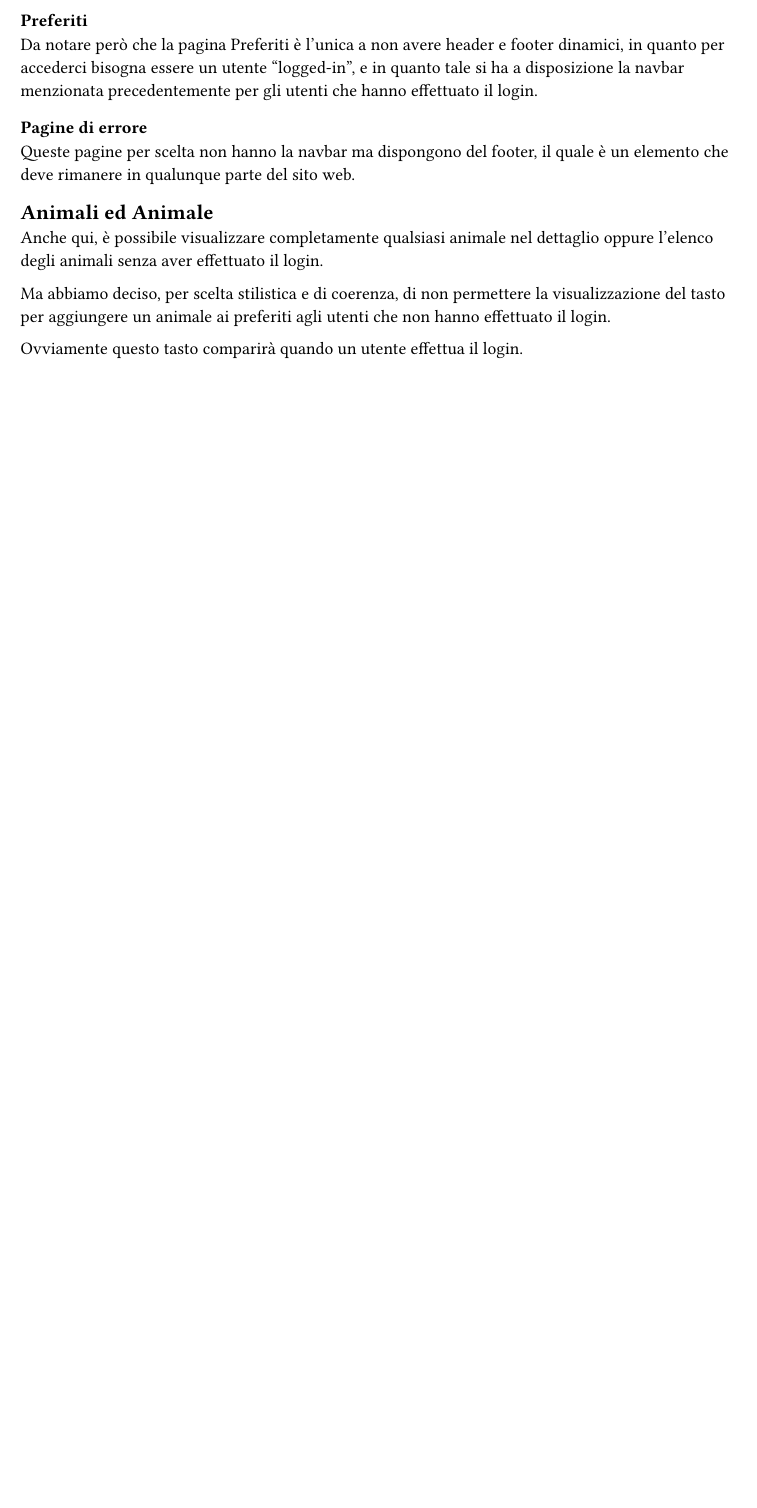
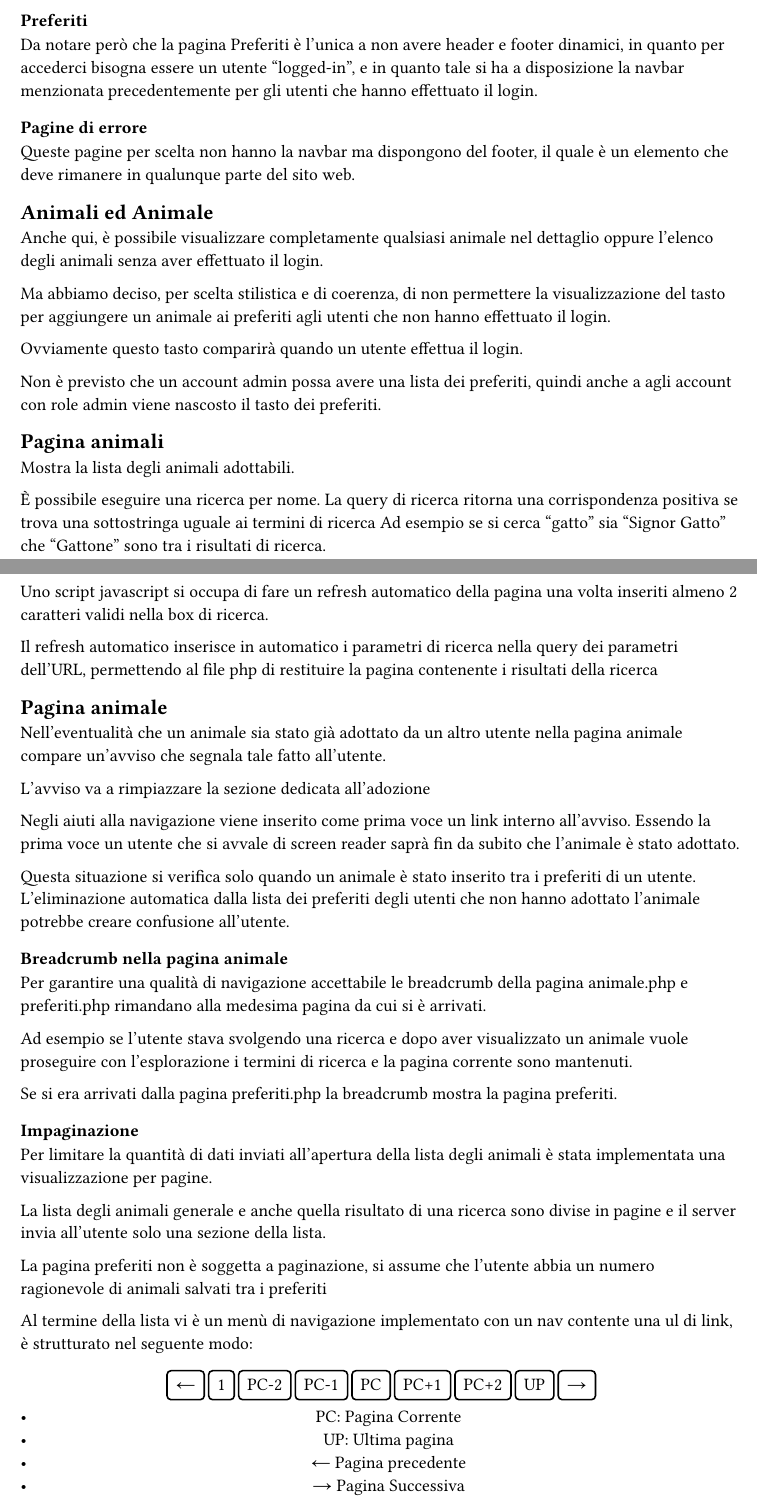
Before and after one commit to every-go/Progetto_TecWeb, a Typst document (Relazione/content/php.typ): part of the page before the commit and two parts of pages 1 and 2 of 3 after it, the two joined at a grey line, cut so that both start at the same text, the shorter picture padded with empty space. Compiled offline with Typst 0.15.

Commit message:
aggiunte alla relazione

```diff
--- a/Relazione/content/php.typ
+++ b/Relazione/content/php.typ
@@ -35,3 +35,44 @@ Ma abbiamo deciso, per scelta stilistica e di coerenza, di non permettere la vis
 
 Ovviamente questo tasto comparirà quando un utente effettua il login.
 
+Non è previsto che un account admin possa avere una lista dei preferiti, quindi anche a agli account con role admin viene nascosto il tasto dei preferiti.
+== Pagina animali
+Mostra la lista degli animali adottabili.
+
+#upper("è") possibile eseguire una ricerca per nome.
+La query di ricerca ritorna una corrispondenza positiva se trova una sottostringa uguale ai termini di ricerca
+Ad esempio se si cerca "gatto" sia "Signor Gatto" che "Gattone" sono tra i risultati di ricerca.
+
+Uno script javascript si occupa di fare un refresh automatico della pagina una volta inseriti almeno 2 caratteri validi nella box di ricerca.
+
+Il refresh automatico inserisce in automatico i parametri di ricerca nella query dei parametri dell'URL, permettendo al file php di restituire la pagina contenente i risultati della ricerca
+
+== Pagina animale
+  Nell'eventualità che un animale sia stato già adottato da un altro utente nella pagina animale compare un'avviso che segnala tale fatto all'utente.
+
+  L'avviso va a rimpiazzare la sezione dedicata all'adozione
+
+  Negli aiuti alla navigazione viene inserito come prima voce un link interno all'avviso. Essendo la prima voce un utente che si avvale di screen reader saprà fin da subito che l'animale è stato adottato.
+
+  Questa situazione si verifica solo quando un animale è stato inserito tra i preferiti di un utente.
+  L'eliminazione automatica dalla lista dei preferiti degli utenti che non hanno adottato l'animale potrebbe creare confusione all'utente.
+
+=== Breadcrumb nella pagina animale
+Per garantire una qualità di navigazione accettabile le breadcrumb della pagina animale.php e preferiti.php rimandano alla medesima pagina da cui si è arrivati.
+
+Ad esempio se l'utente stava svolgendo una ricerca e dopo aver visualizzato un animale vuole proseguire con l'esplorazione i termini di ricerca e la pagina corrente sono mantenuti.
+
+Se si era arrivati dalla pagina preferiti.php la breadcrumb mostra la pagina preferiti.
+
+
+
+=== Impaginazione
+Per limitare la quantità di dati inviati all'apertura della lista degli animali è stata implementata una visualizzazione per pagine.
+
+La lista degli animali generale e anche quella risultato di una ricerca sono divise in pagine e il server invia all'utente solo una sezione della lista.
+
+La pagina preferiti non è soggetta a paginazione, si assume che l'utente abbia un numero ragionevole di animali salvati tra i preferiti
+
+Al termine della lista vi è un menù di navigazione implementato con un nav contente una ul di link, è strutturato nel seguente modo: \
+#align(center)[
+#set par(justify: true)
@@ -37,0 +88,8 @@ Ovviamente questo tasto comparirà quando un utente effettua il login.
+  #box()[ PC+2 ]
+  #box()[ UP ]
+  #box()[ #sym.arrow  ]
+// ]
+- PC: Pagina Corrente
+- UP: Ultima pagina
+- #sym.arrow.l Pagina precedente
+- #sym.arrow Pagina Successiva
```
Also changed, not shown: Relazione/content/js.typ (+4 -1 lines), Relazione/content/php.typ (20 more changed lines), 2 other files.
